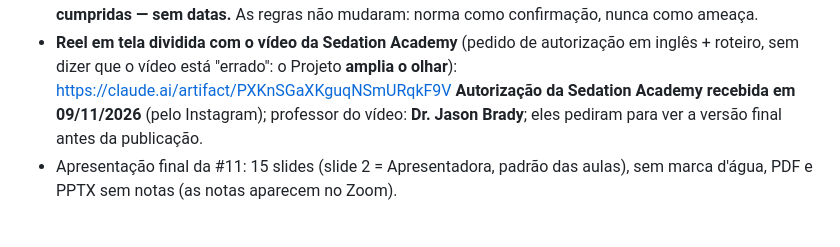
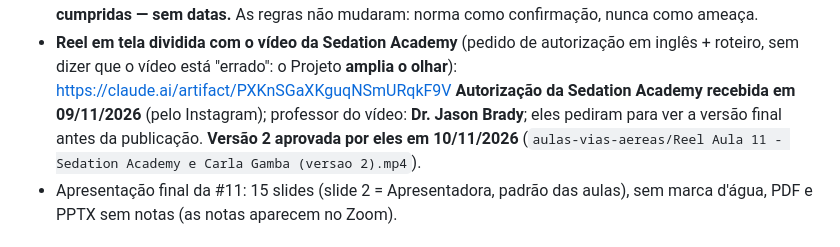
Before and after one commit to gruponitroodontologia-png/elo-vital, a Markdown page: CLAUDE.md, the part around the change. Drawn GitHub-style.

Commit message:
Memória: reel aprovado pela Sedation Academy
Co-Authored-By: Claude Opus 5.5 <noreply@anthropic.com>
Claude-Session: https://claude.ai/code/session_01MYEGXM9LVv4Rd1VsREZmpT

```diff
--- a/CLAUDE.md
+++ b/CLAUDE.md
@@ -191,7 +191,7 @@ Doc (Claude Docs): "Guia Interno Nitro de Vendas e Sedução"
   que as resoluções (RDC 1002/2025 e CFO 295/2026) devem ser cumpridas — sem datas.** As regras
   não mudaram: norma como confirmação, nunca como ameaça.
 - **Reel em tela dividida com o vídeo da Sedation Academy** (pedido de autorização em inglês + roteiro, sem dizer que o vídeo está "errado": o Projeto **amplia o olhar**): https://claude.ai/artifact/PXKnSGaXKguqNSmURqkF9V
-  **Autorização da Sedation Academy recebida em 09/11/2026** (pelo Instagram); professor do vídeo: **Dr. Jason Brady**; eles pediram para ver a versão final antes da publicação.
+  **Autorização da Sedation Academy recebida em 09/11/2026** (pelo Instagram); professor do vídeo: **Dr. Jason Brady**; eles pediram para ver a versão final antes da publicação. **Versão 2 aprovada por eles em 10/11/2026** (`aulas-vias-aereas/Reel Aula 11 - Sedation Academy e Carla Gamba (versao 2).mp4`).
 - Apresentação final da #11: 15 slides (slide 2 = Apresentadora, padrão das aulas), sem marca d'água,
   PDF e PPTX sem notas (as notas aparecem no Zoom).
 
```
